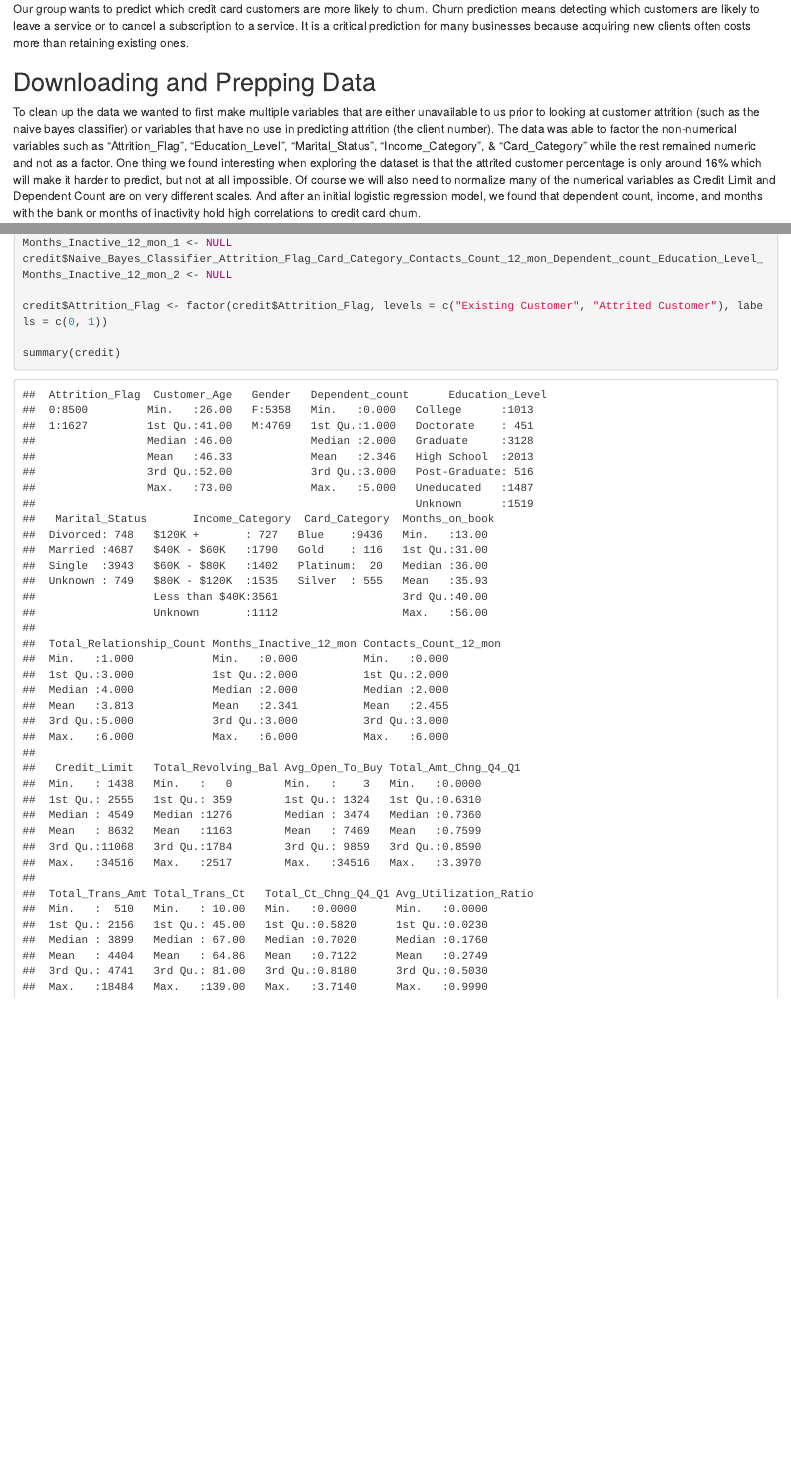
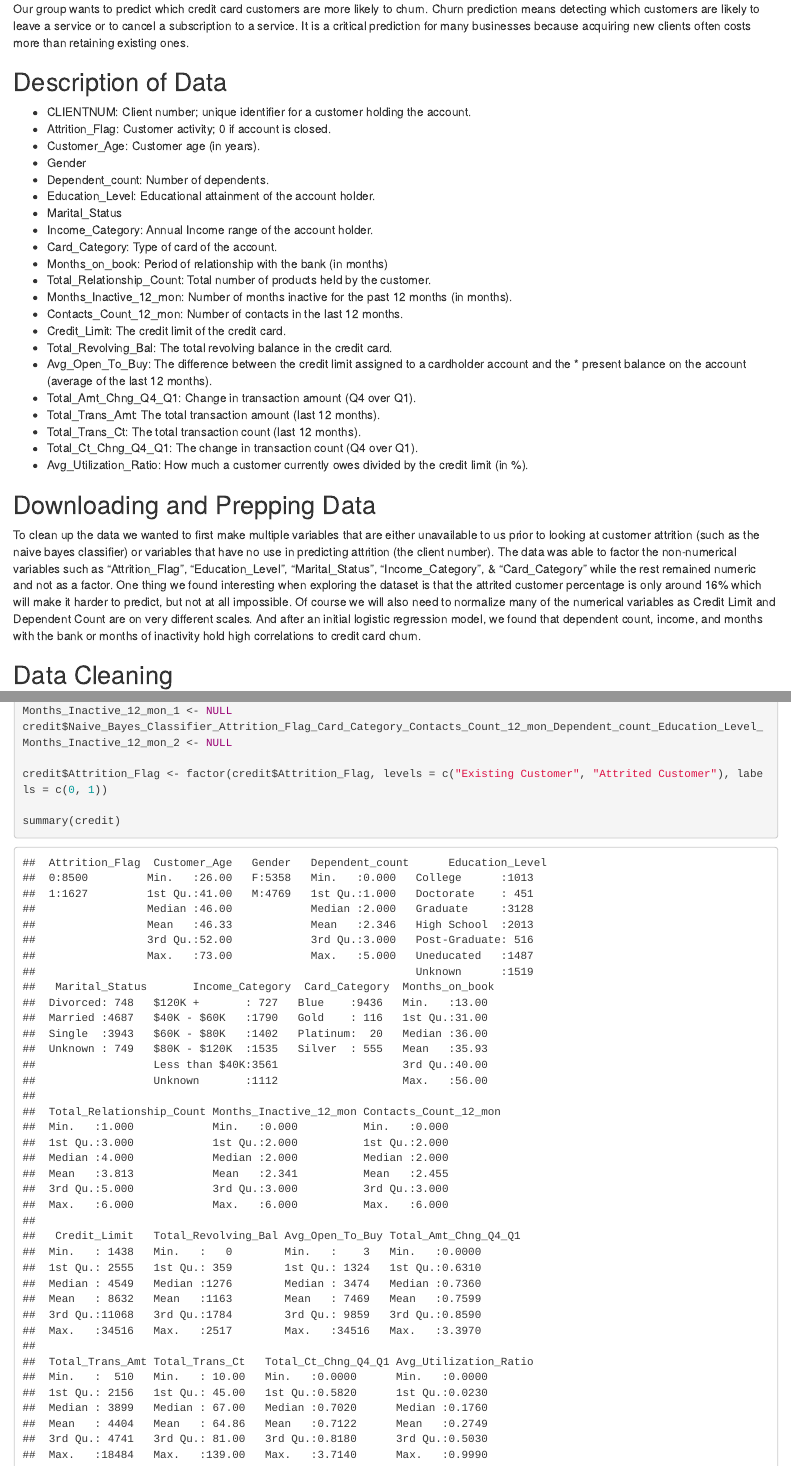
Before and after one commit to liuwendy/TOGroupProject2, an R Markdown document (TOGroupProject2.Rmd): the page in a window 1100 px wide, from 320 px down, and a second part further down, joined at a grey line. The pictures show the output file TOGroupProject2.html that the author committed with the source, opened offline.

Commit message:
data description

````diff
--- a/TOGroupProject2.Rmd
+++ b/TOGroupProject2.Rmd
@@ -17,10 +17,34 @@ Business Problem: A business manager of a consumer credit card bank is facing th
 
 Our group wants to predict which credit card customers are more likely to churn. Churn prediction means detecting which customers are likely to leave a service or to cancel a subscription to a service. It is a critical prediction for many businesses because acquiring new clients often costs more than retaining existing ones.
 
+## Description of Data
+* CLIENTNUM: Client number; unique identifier for a customer holding the account.
+* Attrition_Flag: Customer activity; 0 if account is closed.
+* Customer_Age: Customer age (in years).
+* Gender
+* Dependent_count: Number of dependents.
+* Education_Level: Educational attainment of the account holder.
+* Marital_Status
+* Income_Category: Annual Income range of the account holder.
+* Card_Category: Type of card of the account.
+* Months_on_book: Period of relationship with the bank (in months)
+* Total_Relationship_Count: Total number of products held by the customer.
+* Months_Inactive_12_mon: Number of months inactive for the past 12 months (in months).
+* Contacts_Count_12_mon: Number of contacts in the last 12 months.
+* Credit_Limit: The credit limit of the credit card.
+* Total_Revolving_Bal: The total revolving balance in the credit card.
+* Avg_Open_To_Buy: The difference between the credit limit assigned to a cardholder account and the * present balance on the account (average of the last 12 months).
+* Total_Amt_Chng_Q4_Q1: Change in transaction amount (Q4 over Q1).
+* Total_Trans_Amt: The total transaction amount (last 12 months).
+* Total_Trans_Ct: The total transaction count (last 12 months).
+* Total_Ct_Chng_Q4_Q1: The change in transaction count (Q4 over Q1).
+* Avg_Utilization_Ratio: How much a customer currently owes divided by the credit limit (in %).
+
 ## Downloading and Prepping Data
 
 To clean up the data we wanted to first make multiple variables that are either unavailable to us prior to looking at customer attrition (such as the naive bayes classifier) or variables that have no use in predicting attrition (the client number). The data was able to factor the non-numerical variables such as "Attrition_Flag", "Education_Level", "Marital_Status", "Income_Category", & "Card_Category" while the rest remained numeric and not as a factor. One thing we found interesting when exploring the dataset is that the attrited customer percentage is only around 16% which will make it harder to predict, but not at all impossible. Of course we will also need to normalize many of the numerical variables as Credit Limit and Dependent Count are on very different scales. And after an initial logistic regression model, we found that dependent count, income, and months with the bank or months of inactivity hold high correlations to credit card churn.
 
+## Data Cleaning
 ```{r}
 credit <- read.csv("BankChurners.csv", stringsAsFactors = TRUE)
 
````
Also changed, not shown: TOGroupProject2.html, TOGroupProject2.Rmd (10 more changed lines).
